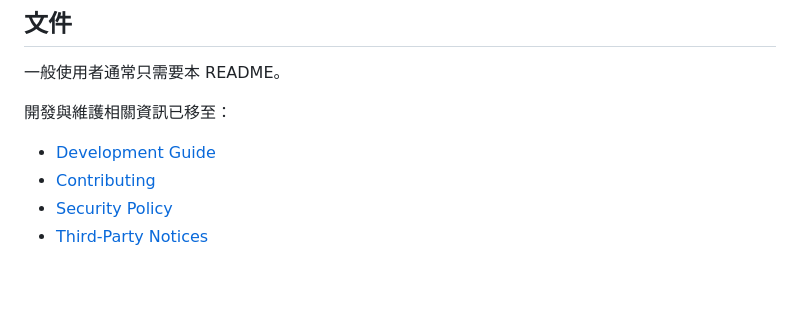
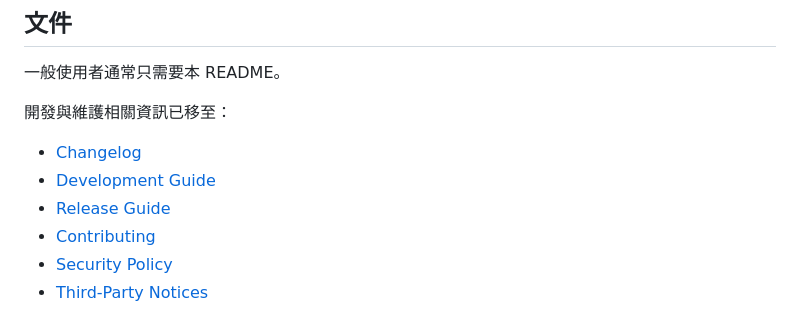
Before and after one commit to charleswoo1/video_downloader_android, a Markdown page: README.md, the part around the change. Rendered like a GitHub page; blank space fills up the shorter version.

Commit message:
docs: link v1.0.0 release documentation [skip ci]

```diff
--- a/README.md
+++ b/README.md
@@ -142,7 +142,9 @@ Windows 版本為獨立專案：
 
 開發與維護相關資訊已移至：
 
+- [Changelog](CHANGELOG.md)
 - [Development Guide](docs/DEVELOPMENT.md)
+- [Release Guide](docs/RELEASE.md)
 - [Contributing](CONTRIBUTING.md)
 - [Security Policy](SECURITY.md)
 - [Third-Party Notices](THIRD_PARTY_NOTICES.md)
```
